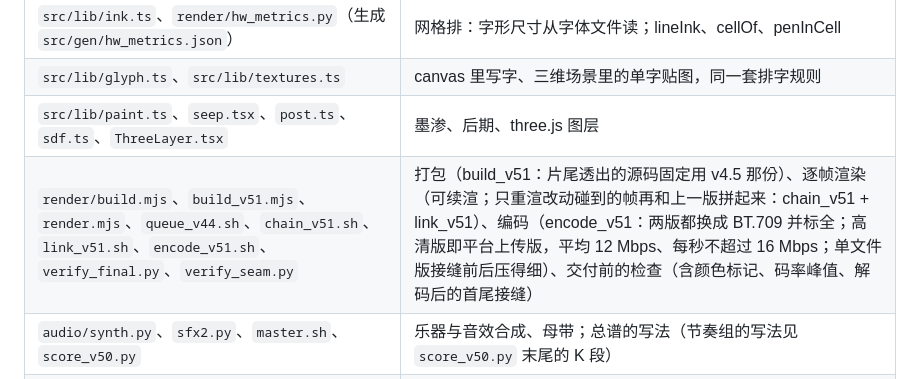
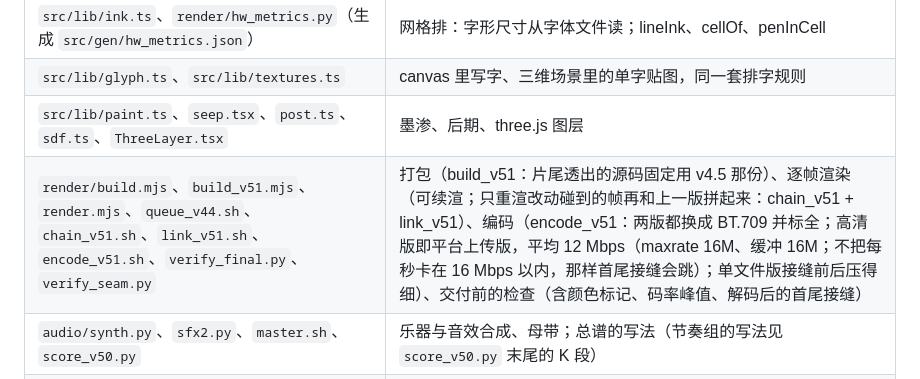
Before and after one commit to muyunyixi/video-package, a Markdown page: CLAUDE.md, the part around the change. Rendered like a GitHub page.

Commit message:
公共：接手说明改正高清版码率

```diff
--- a/CLAUDE.md
+++ b/CLAUDE.md
@@ -96,7 +96,7 @@
 | `src/lib/ink.ts`、`render/hw_metrics.py`（生成 `src/gen/hw_metrics.json`） | 网格排：字形尺寸从字体文件读；lineInk、cellOf、penInCell |
 | `src/lib/glyph.ts`、`src/lib/textures.ts` | canvas 里写字、三维场景里的单字贴图，同一套排字规则 |
 | `src/lib/paint.ts`、`seep.tsx`、`post.ts`、`sdf.ts`、`ThreeLayer.tsx` | 墨渗、后期、three.js 图层 |
-| `render/build.mjs`、`build_v51.mjs`、`render.mjs`、`queue_v44.sh`、`chain_v51.sh`、`link_v51.sh`、`encode_v51.sh`、`verify_final.py`、`verify_seam.py` | 打包（build_v51：片尾透出的源码固定用 v4.5 那份）、逐帧渲染（可续渲；只重渲改动碰到的帧再和上一版拼起来：chain_v51 + link_v51）、编码（encode_v51：两版都换成 BT.709 并标全；高清版即平台上传版，平均 12 Mbps、每秒不超过 16 Mbps；单文件版接缝前后压得细）、交付前的检查（含颜色标记、码率峰值、解码后的首尾接缝） |
+| `render/build.mjs`、`build_v51.mjs`、`render.mjs`、`queue_v44.sh`、`chain_v51.sh`、`link_v51.sh`、`encode_v51.sh`、`verify_final.py`、`verify_seam.py` | 打包（build_v51：片尾透出的源码固定用 v4.5 那份）、逐帧渲染（可续渲；只重渲改动碰到的帧再和上一版拼起来：chain_v51 + link_v51）、编码（encode_v51：两版都换成 BT.709 并标全；高清版即平台上传版，平均 12 Mbps（maxrate 16M、缓冲 16M；不把每秒卡在 16 Mbps 以内，那样首尾接缝会跳）；单文件版接缝前后压得细）、交付前的检查（含颜色标记、码率峰值、解码后的首尾接缝） |
 | `audio/synth.py`、`sfx2.py`、`master.sh`、`score_v50.py` | 乐器与音效合成、母带；总谱的写法（节奏组的写法见 `score_v50.py` 末尾的 K 段） |
 | `cover/kit.ts`、`cover/lines2.tsx`、`cover/measure_shannan.py`；`cover/lines.tsx`、`cover/measure_ripple.py` | 线画封面（「山南海北」：线要互相遮挡的画法；「涟漪」：逐像素按线的距离画）；在导出的图上量字和线 |
 | `tools/gridtype.py`、`analysis/grid_v45.py` | 排字工具（出 SVG、PNG）；在成片上量网格排 |
```
